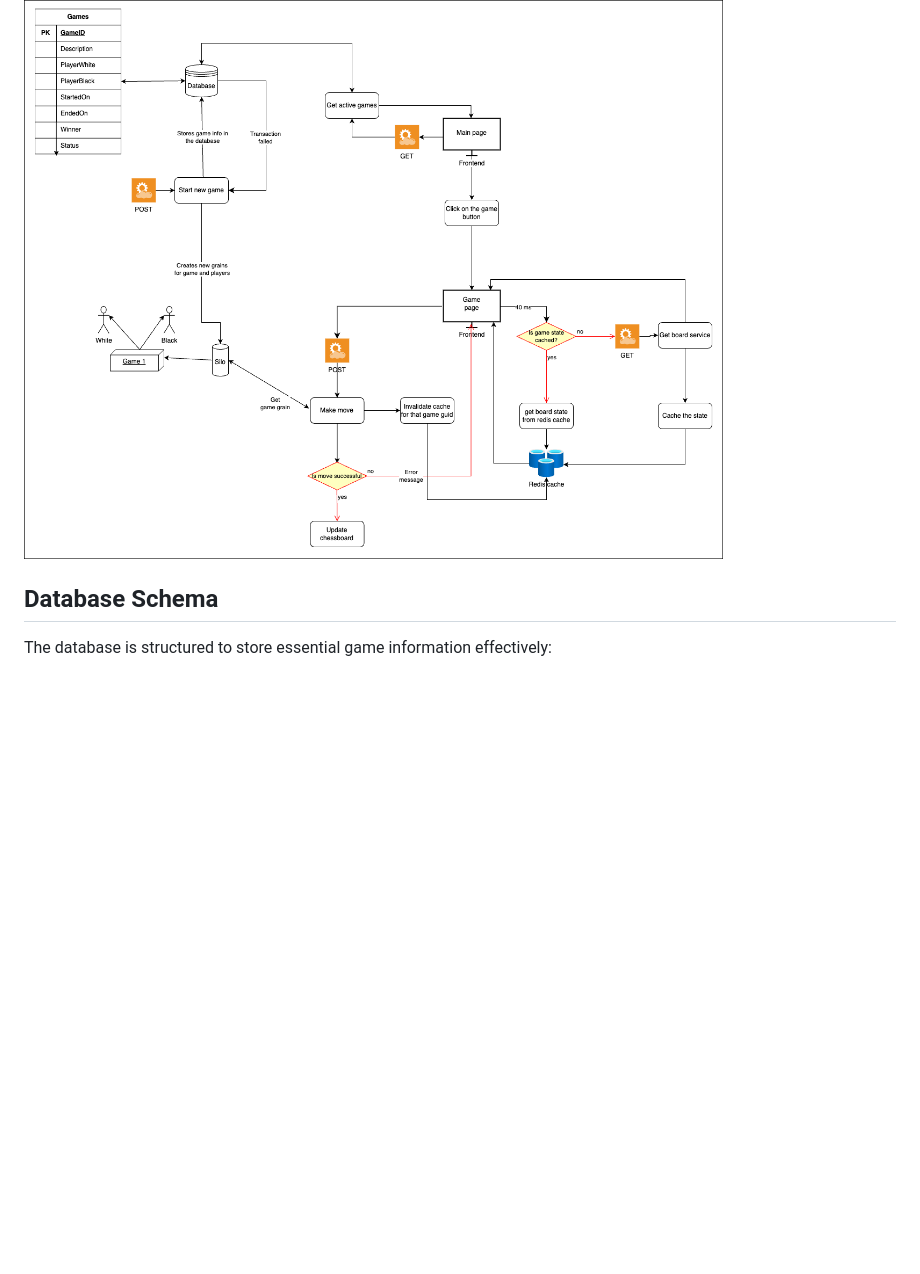
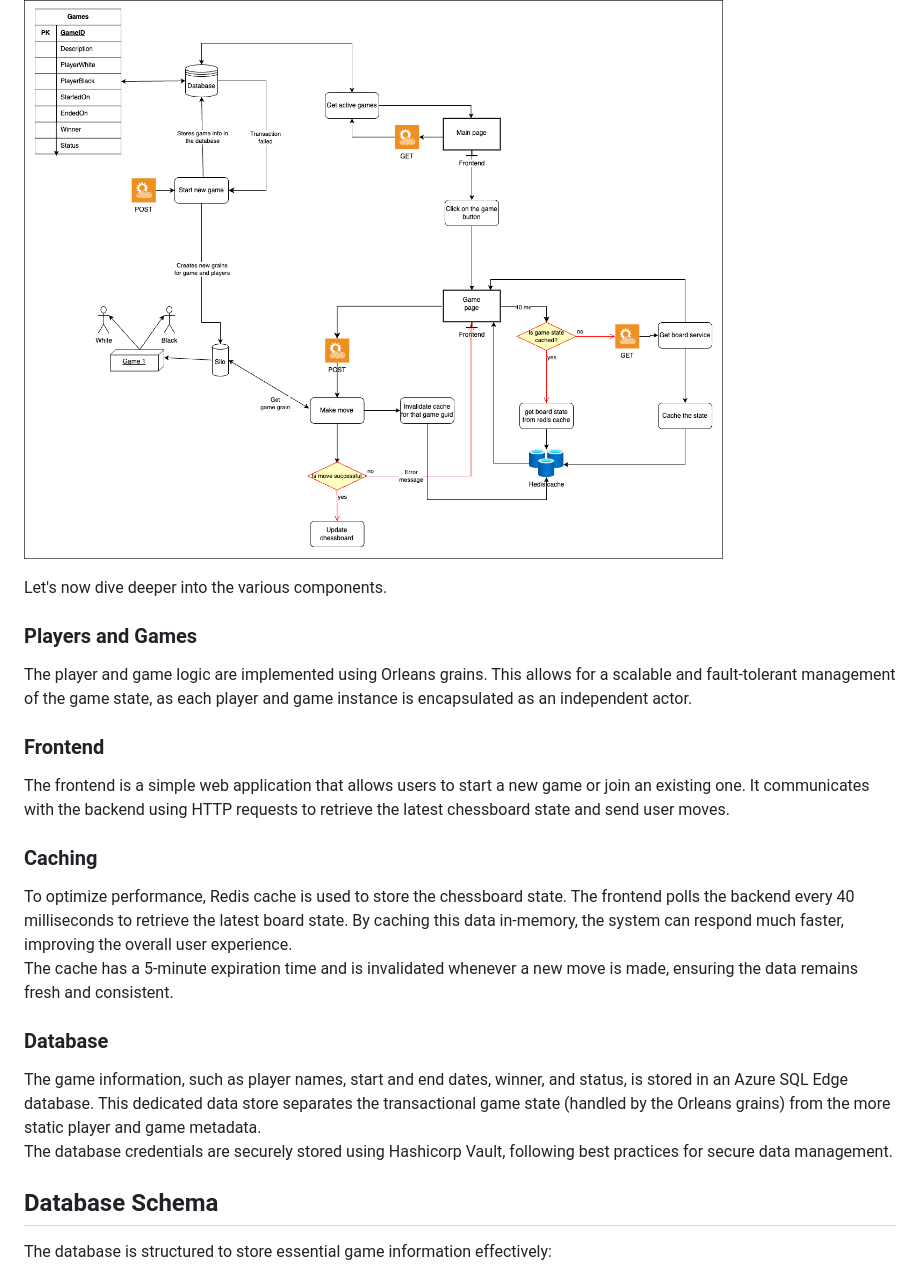
Before and after one commit to Meguazy/distributed_chess, a Markdown page: README.md, the part around one of its changes. Drawn GitHub-style; blank space fills up the shorter version.

```diff
--- a/README.md
+++ b/README.md
@@ -24,5 +16,21 @@ The workflow is illustrated in the diagram below:
 
 ![Workflow Diagram](schema.png)
+
+Let's now dive deeper into the various components.
+
+### Players and Games
+The player and game logic are implemented using Orleans grains. This allows for a scalable and fault-tolerant management of the game state, as each player and game instance is encapsulated as an independent actor.
+
+### Frontend
+The frontend is a simple web application that allows users to start a new game or join an existing one. It communicates with the backend using HTTP requests to retrieve the latest chessboard state and send user moves.
+
+### Caching
+To optimize performance, Redis cache is used to store the chessboard state. The frontend polls the backend every 40 milliseconds to retrieve the latest board state. By caching this data in-memory, the system can respond much faster, improving the overall user experience.
+The cache has a 5-minute expiration time and is invalidated whenever a new move is made, ensuring the data remains fresh and consistent.
+
+### Database
+The game information, such as player names, start and end dates, winner, and status, is stored in an Azure SQL Edge database. This dedicated data store separates the transactional game state (handled by the Orleans grains) from the more static player and game metadata.
+The database credentials are securely stored using Hashicorp Vault, following best practices for secure data management.
 
 ## Database Schema
 
```
Also changed, not shown: other parts of README.md (+8 -16 lines).
